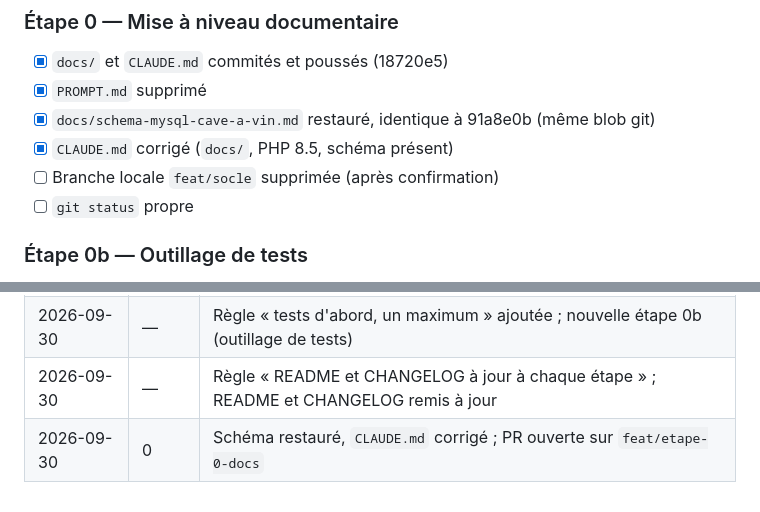
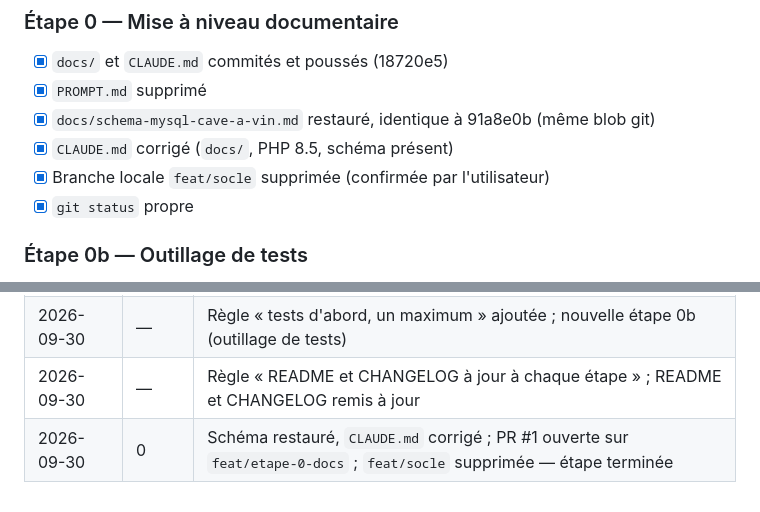
Before and after one commit to fzed51/invintory, a Markdown page: docs/suivi-implementation.md, 2 parts joined by grey strips. GitHub-like rendering.

Commit message:
docs(etape-0): clôture de l'étape dans le suivi
Co-Authored-By: Claude Opus 5.5 <noreply@anthropic.com>

```diff
--- a/docs/suivi-implementation.md
+++ b/docs/suivi-implementation.md
@@ -46,8 +46,8 @@ Chaque étape ci-dessous porte implicitement ces cases :
 - [x] `PROMPT.md` supprimé
 - [x] `docs/schema-mysql-cave-a-vin.md` restauré, identique à 91a8e0b (même blob git)
 - [x] `CLAUDE.md` corrigé (`docs/`, PHP 8.5, schéma présent)
-- [ ] Branche locale `feat/socle` supprimée (après confirmation)
-- [ ] `git status` propre
+- [x] Branche locale `feat/socle` supprimée (confirmée par l'utilisateur)
+- [x] `git status` propre
 
 ### Étape 0b — Outillage de tests
 - [ ] Suites PHPUnit `unit` / `integration` / `http` + base MySQL de test dans Docker
@@ -166,4 +166,4 @@ Décisions déjà actées :
 | 2026-09-30 | — | Plan v2 revérifié contre la documentation, enregistré dans `docs/` |
 | 2026-09-30 | — | Règle « tests d'abord, un maximum » ajoutée ; nouvelle étape 0b (outillage de tests) |
 | 2026-09-30 | — | Règle « README et CHANGELOG à jour à chaque étape » ; README et CHANGELOG remis à jour |
-| 2026-09-30 | 0 | Schéma restauré, `CLAUDE.md` corrigé ; PR ouverte sur `feat/etape-0-docs` |
+| 2026-09-30 | 0 | Schéma restauré, `CLAUDE.md` corrigé ; PR #1 ouverte sur `feat/etape-0-docs` ; `feat/socle` supprimée — étape terminée |
```
Also changed, not shown: other parts of docs/suivi-implementation.md (+1 -1 lines).
